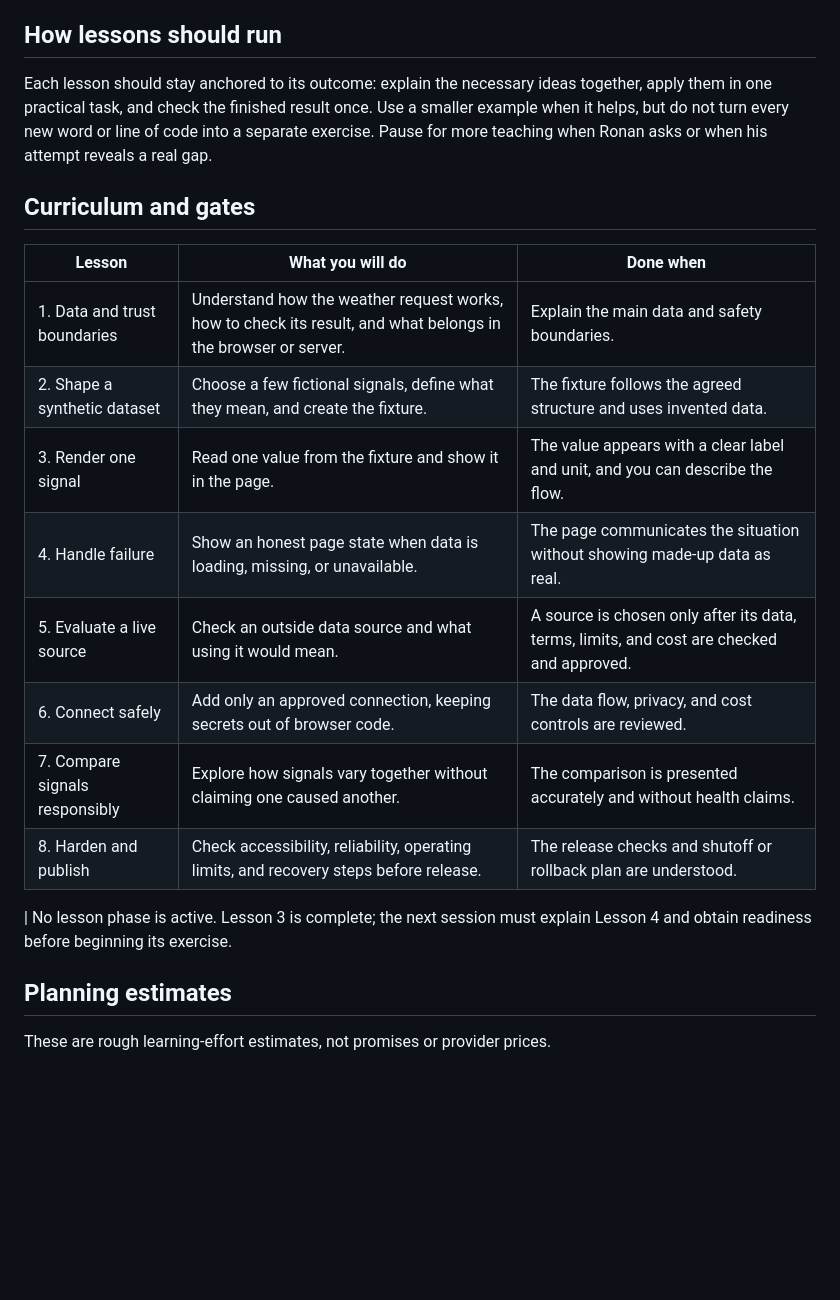
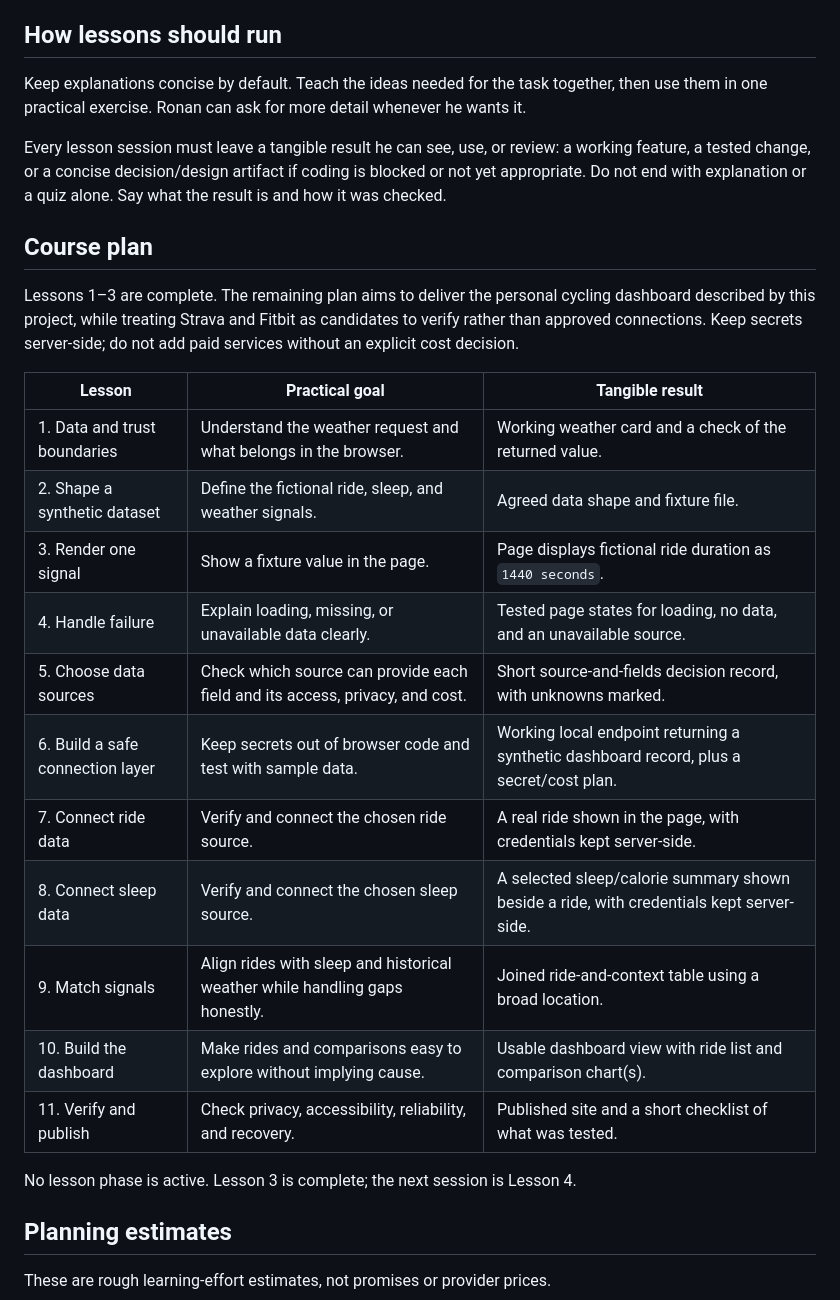
Before and after one commit to ronedawg69/ronedawg69.github.io, a Markdown page: docs/PROJECT_BRIEF.md, the part around the change. GitHub-like rendering; blank space fills up the shorter version.

Commit message:
Give every course lesson a concrete deliverable

```diff
--- a/docs/PROJECT_BRIEF.md
+++ b/docs/PROJECT_BRIEF.md
@@ -30,22 +30,29 @@ Open-Meteo is selected only for Lesson 1's generic public weather request. No pr
 
 ## How lessons should run
 
-Each lesson should stay anchored to its outcome: explain the necessary ideas together, apply them in one practical task, and check the finished result once. Use a smaller example when it helps, but do not turn every new word or line of code into a separate exercise. Pause for more teaching when Ronan asks or when his attempt reveals a real gap.
+Keep explanations concise by default. Teach the ideas needed for the task together, then use them in one practical exercise. Ronan can ask for more detail whenever he wants it.
 
-## Curriculum and gates
+Every lesson session must leave a tangible result he can see, use, or review: a working feature, a tested change, or a concise decision/design artifact if coding is blocked or not yet appropriate. Do not end with explanation or a quiz alone. Say what the result is and how it was checked.
 
-| Lesson | What you will do | Done when |
+## Course plan
+
+Lessons 1–3 are complete. The remaining plan aims to deliver the personal cycling dashboard described by this project, while treating Strava and Fitbit as candidates to verify rather than approved connections. Keep secrets server-side; do not add paid services without an explicit cost decision.
+
+| Lesson | Practical goal | Tangible result |
 | --- | --- | --- |
-| 1. Data and trust boundaries | Understand how the weather request works, how to check its result, and what belongs in the browser or server. | Explain the main data and safety boundaries. |
-| 2. Shape a synthetic dataset | Choose a few fictional signals, define what they mean, and create the fixture. | The fixture follows the agreed structure and uses invented data. |
-| 3. Render one signal | Read one value from the fixture and show it in the page. | The value appears with a clear label and unit, and you can describe the flow. |
-| 4. Handle failure | Show an honest page state when data is loading, missing, or unavailable. | The page communicates the situation without showing made-up data as real. |
-| 5. Evaluate a live source | Check an outside data source and what using it would mean. | A source is chosen only after its data, terms, limits, and cost are checked and approved. |
-| 6. Connect safely | Add only an approved connection, keeping secrets out of browser code. | The data flow, privacy, and cost controls are reviewed. |
-| 7. Compare signals responsibly | Explore how signals vary together without claiming one caused another. | The comparison is presented accurately and without health claims. |
-| 8. Harden and publish | Check accessibility, reliability, operating limits, and recovery steps before release. | The release checks and shutoff or rollback plan are understood. |
-|
-No lesson phase is active. Lesson 3 is complete; the next session must explain Lesson 4 and obtain readiness before beginning its exercise.
+| 1. Data and trust boundaries | Understand the weather request and what belongs in the browser. | Working weather card and a check of the returned value. |
+| 2. Shape a synthetic dataset | Define the fictional ride, sleep, and weather signals. | Agreed data shape and fixture file. |
+| 3. Render one signal | Show a fixture value in the page. | Page displays fictional ride duration as `1440 seconds`. |
+| 4. Handle failure | Explain loading, missing, or unavailable data clearly. | Tested page states for loading, no data, and an unavailable source. |
+| 5. Choose data sources | Check which source can provide each field and its access, privacy, and cost. | Short source-and-fields decision record, with unknowns marked. |
+| 6. Build a safe connection layer | Keep secrets out of browser code and test with sample data. | Working local endpoint returning a synthetic dashboard record, plus a secret/cost plan. |
+| 7. Connect ride data | Verify and connect the chosen ride source. | A real ride shown in the page, with credentials kept server-side. |
+| 8. Connect sleep data | Verify and connect the chosen sleep source. | A selected sleep/calorie summary shown beside a ride, with credentials kept server-side. |
+| 9. Match signals | Align rides with sleep and historical weather while handling gaps honestly. | Joined ride-and-context table using a broad location. |
+| 10. Build the dashboard | Make rides and comparisons easy to explore without implying cause. | Usable dashboard view with ride list and comparison chart(s). |
+| 11. Verify and publish | Check privacy, accessibility, reliability, and recovery. | Published site and a short checklist of what was tested. |
+
+No lesson phase is active. Lesson 3 is complete; the next session is Lesson 4.
 
 ## Planning estimates
 
```
